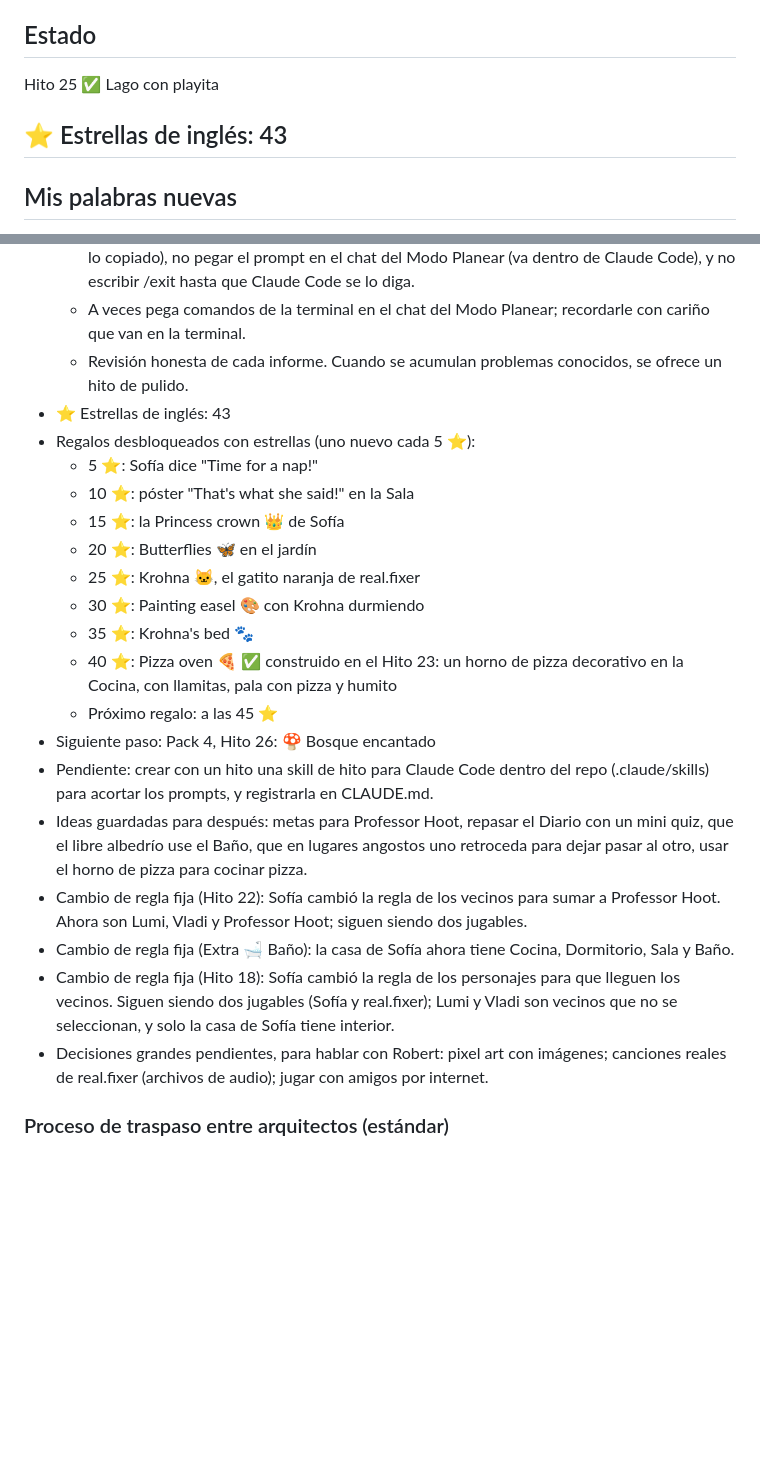
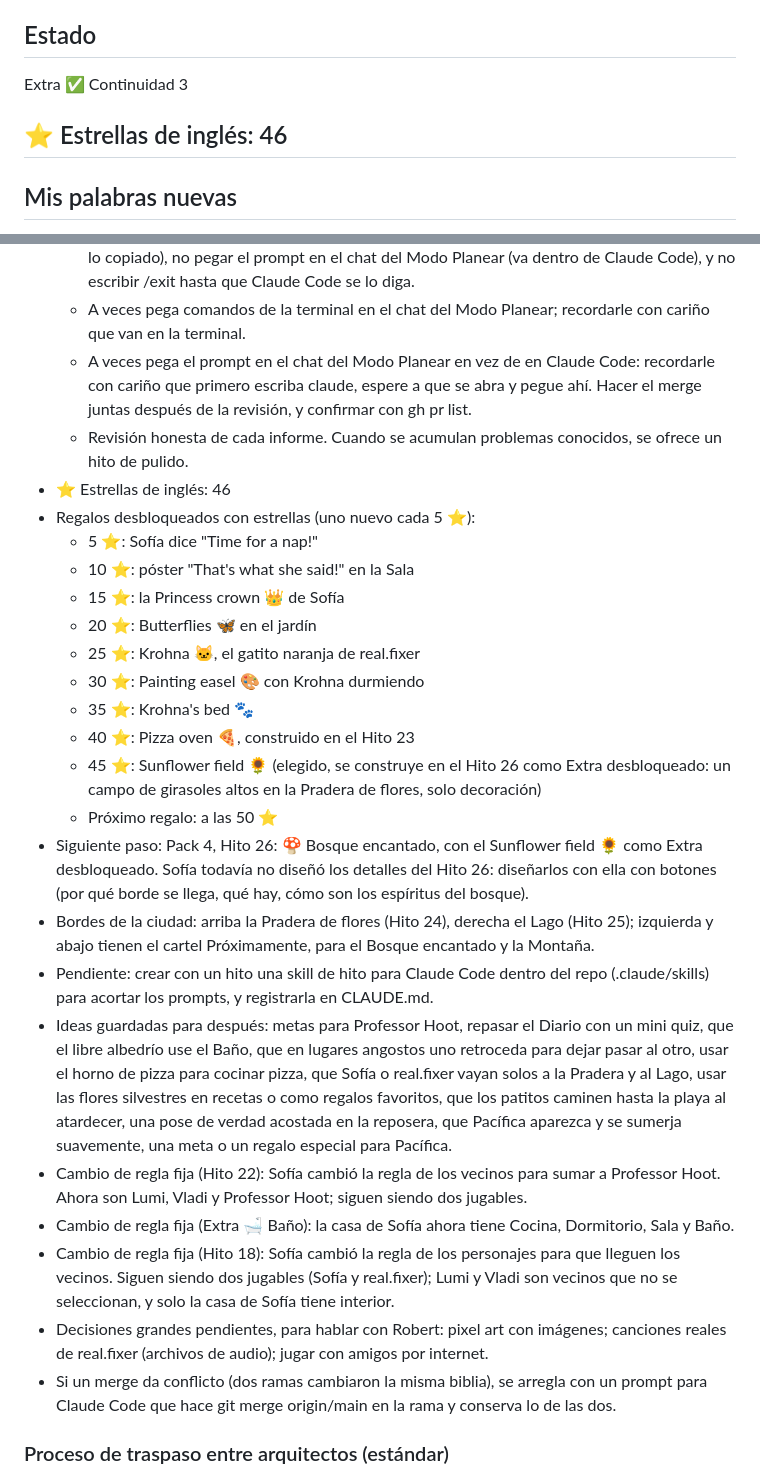
Before and after one commit to sochi74/el-rincon-de-sofia, a Markdown page: README.md, 2 parts joined by grey strips. GitHub-like rendering; blank space fills up the shorter version.

Commit message:
docs: continuity 3 (#38)
Co-authored-by: sochi74 <345478836+sochi74@users.noreply.github.com>
Co-authored-by: Claude Opus 5.5 <noreply@anthropic.com>

```diff
--- a/README.md
+++ b/README.md
@@ -17,9 +17,9 @@ Visión: un mundo de fantasía mágico y relajante, visto desde arriba, para con
 - 🧜‍♀️ Pacífica: sirena del Lago, criatura mágica; de día canta en su roca.
 
 ## Estado
-Hito 25 ✅ Lago con playita
+Extra ✅ Continuidad 3
 
-## ⭐ Estrellas de inglés: 43
+## ⭐ Estrellas de inglés: 46
 
 ## Mis palabras nuevas
 - Plan mode / Build mode: Modo Planear / Modo Construir (arquitecto y ejecutor)
@@ -264,8 +264,9 @@ Hito 25 ✅ Lago con playita
   - Un mini quiz de inglés en cada hito, con botones, antes de revisar el informe.
   - Recordarle: no tomar captura de pantalla después de copiar el informe (la captura reemplaza lo copiado), no pegar el prompt en el chat del Modo Planear (va dentro de Claude Code), y no escribir /exit hasta que Claude Code se lo diga.
   - A veces pega comandos de la terminal en el chat del Modo Planear; recordarle con cariño que van en la terminal.
+  - A veces pega el prompt en el chat del Modo Planear en vez de en Claude Code: recordarle con cariño que primero escriba claude, espere a que se abra y pegue ahí. Hacer el merge juntas después de la revisión, y confirmar con gh pr list.
   - Revisión honesta de cada informe. Cuando se acumulan problemas conocidos, se ofrece un hito de pulido.
-- ⭐ Estrellas de inglés: 43
+- ⭐ Estrellas de inglés: 46
 - Regalos desbloqueados con estrellas (uno nuevo cada 5 ⭐):
   - 5 ⭐: Sofía dice "Time for a nap!"
   - 10 ⭐: póster "That's what she said!" en la Sala
@@ -274,15 +275,18 @@ Hito 25 ✅ Lago con playita
   - 25 ⭐: Krohna 🐱, el gatito naranja de real.fixer
   - 30 ⭐: Painting easel 🎨 con Krohna durmiendo
   - 35 ⭐: Krohna's bed 🐾
-  - 40 ⭐: Pizza oven 🍕 ✅ construido en el Hito 23: un horno de pizza decorativo en la Cocina, con llamitas, pala con pizza y humito
-  - Próximo regalo: a las 45 ⭐
-- Siguiente paso: Pack 4, Hito 26: 🍄 Bosque encantado
+  - 40 ⭐: Pizza oven 🍕, construido en el Hito 23
+  - 45 ⭐: Sunflower field 🌻 (elegido, se construye en el Hito 26 como Extra desbloqueado: un campo de girasoles altos en la Pradera de flores, solo decoración)
+  - Próximo regalo: a las 50 ⭐
+- Siguiente paso: Pack 4, Hito 26: 🍄 Bosque encantado, con el Sunflower field 🌻 como Extra desbloqueado. Sofía todavía no diseñó los detalles del Hito 26: diseñarlos con ella con botones (por qué borde se llega, qué hay, cómo son los espíritus del bosque).
+- Bordes de la ciudad: arriba la Pradera de flores (Hito 24), derecha el Lago (Hito 25); izquierda y abajo tienen el cartel Próximamente, para el Bosque encantado y la Montaña.
 - Pendiente: crear con un hito una skill de hito para Claude Code dentro del repo (.claude/skills) para acortar los prompts, y registrarla en CLAUDE.md.
-- Ideas guardadas para después: metas para Professor Hoot, repasar el Diario con un mini quiz, que el libre albedrío use el Baño, que en lugares angostos uno retroceda para dejar pasar al otro, usar el horno de pizza para cocinar pizza.
+- Ideas guardadas para después: metas para Professor Hoot, repasar el Diario con un mini quiz, que el libre albedrío use el Baño, que en lugares angostos uno retroceda para dejar pasar al otro, usar el horno de pizza para cocinar pizza, que Sofía o real.fixer vayan solos a la Pradera y al Lago, usar las flores silvestres en recetas o como regalos favoritos, que los patitos caminen hasta la playa al atardecer, una pose de verdad acostada en la reposera, que Pacífica aparezca y se sumerja suavemente, una meta o un regalo especial para Pacífica.
 - Cambio de regla fija (Hito 22): Sofía cambió la regla de los vecinos para sumar a Professor Hoot. Ahora son Lumi, Vladi y Professor Hoot; siguen siendo dos jugables.
 - Cambio de regla fija (Extra 🛁 Baño): la casa de Sofía ahora tiene Cocina, Dormitorio, Sala y Baño.
 - Cambio de regla fija (Hito 18): Sofía cambió la regla de los personajes para que lleguen los vecinos. Siguen siendo dos jugables (Sofía y real.fixer); Lumi y Vladi son vecinos que no se seleccionan, y solo la casa de Sofía tiene interior.
 - Decisiones grandes pendientes, para hablar con Robert: pixel art con imágenes; canciones reales de real.fixer (archivos de audio); jugar con amigos por internet.
+- Si un merge da conflicto (dos ramas cambiaron la misma biblia), se arregla con un prompt para Claude Code que hace git merge origin/main en la rama y conserva lo de las dos.
 
 ### Proceso de traspaso entre arquitectos (estándar)
 Cuándo: cuando el chat del Modo Planear se vuelve muy largo (más o menos cada 6 a 8 hitos), o cuando Sofía vuelve otro día.
```
Also changed, not shown: CHANGELOG.md (+6 -0 lines).
